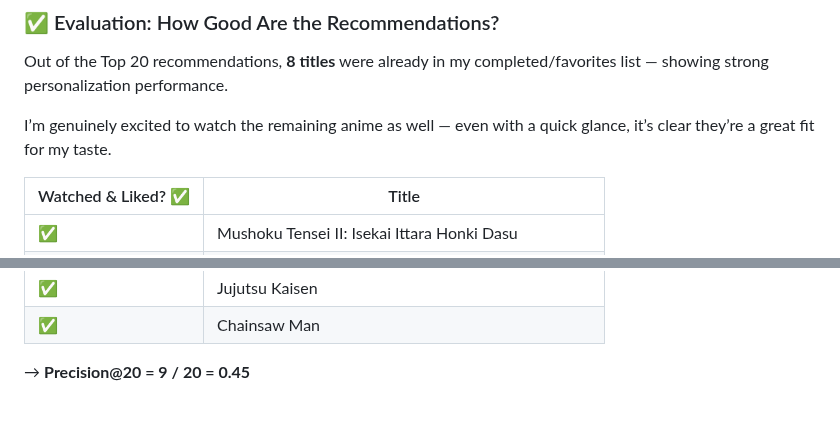
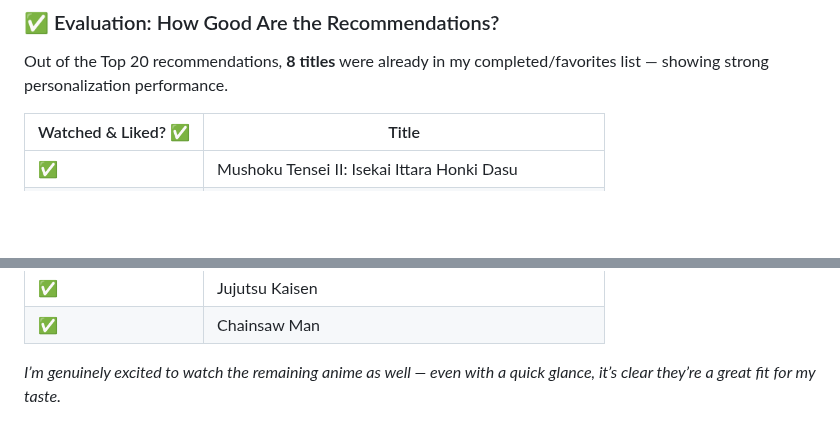
Before and after one commit to MRamazan/AnimeRecBERT, a Markdown page: README.md, 2 parts joined by grey strips. Drawn GitHub-style; blank space fills up the shorter version.

```diff
--- a/README.md
+++ b/README.md
@@ -116,7 +116,6 @@ python inference.py   -c Data/AnimeRatings54M/pretrained_bert.pth /
 
 Out of the Top 20 recommendations, **8 titles** were already in my completed/favorites list — showing strong personalization performance.
 
-I’m genuinely excited to watch the remaining anime as well — even with a quick glance, it’s clear they’re a great fit for my taste.
 
 | Watched & Liked? ✅ | Title                                                                 |
 |---------------------|------------------------------------------------------------------------|
@@ -129,4 +128,4 @@ I’m genuinely excited to watch the remaining anime as well — even with a qui
 | ✅                  | Jujutsu Kaisen                                                         |
 | ✅                  | Chainsaw Man                                                           |
 
-→ **Precision@20 = 9 / 20 = 0.45**
+*I’m genuinely excited to watch the remaining anime as well — even with a quick glance, it’s clear they’re a great fit for my taste.*
```
